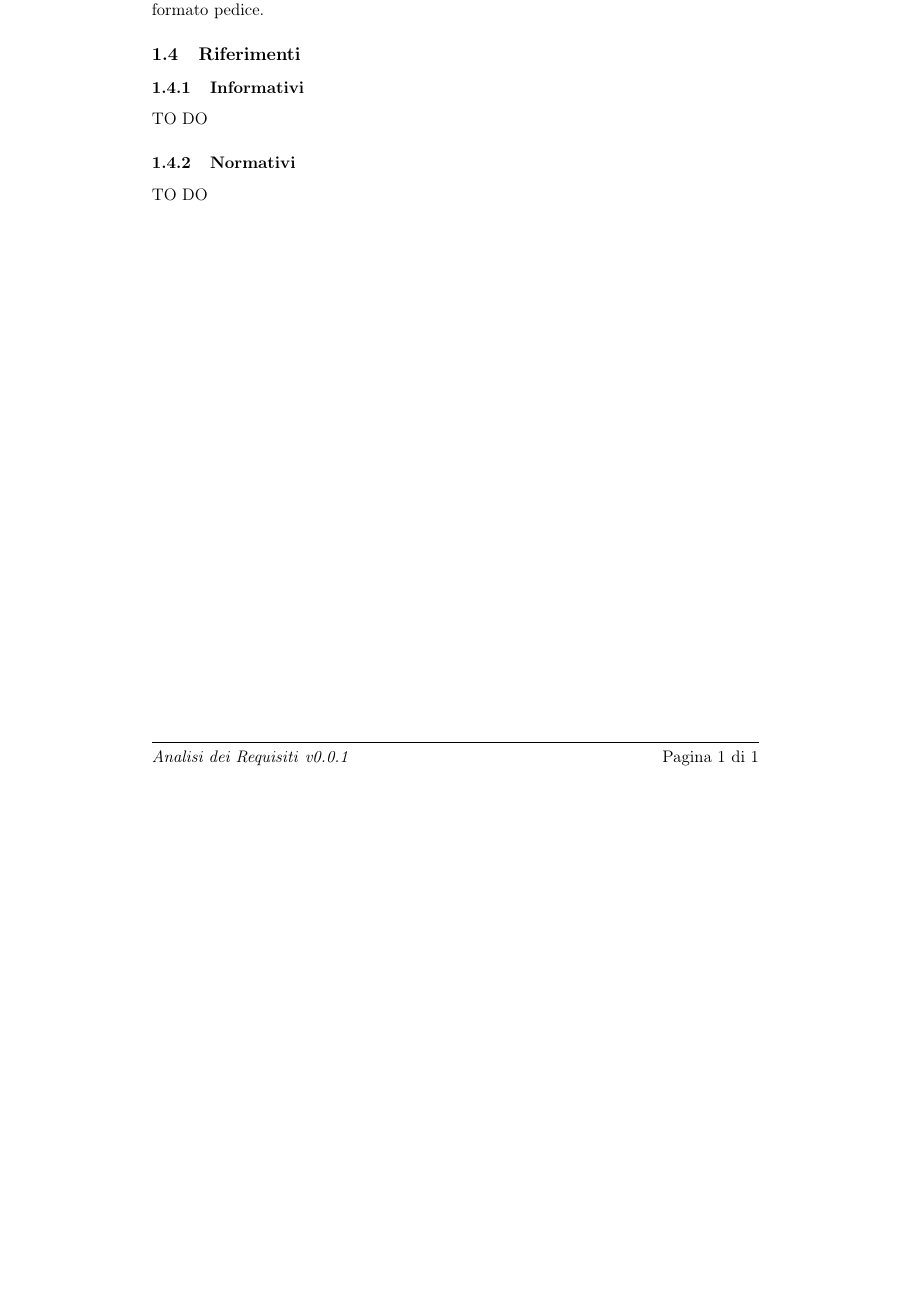
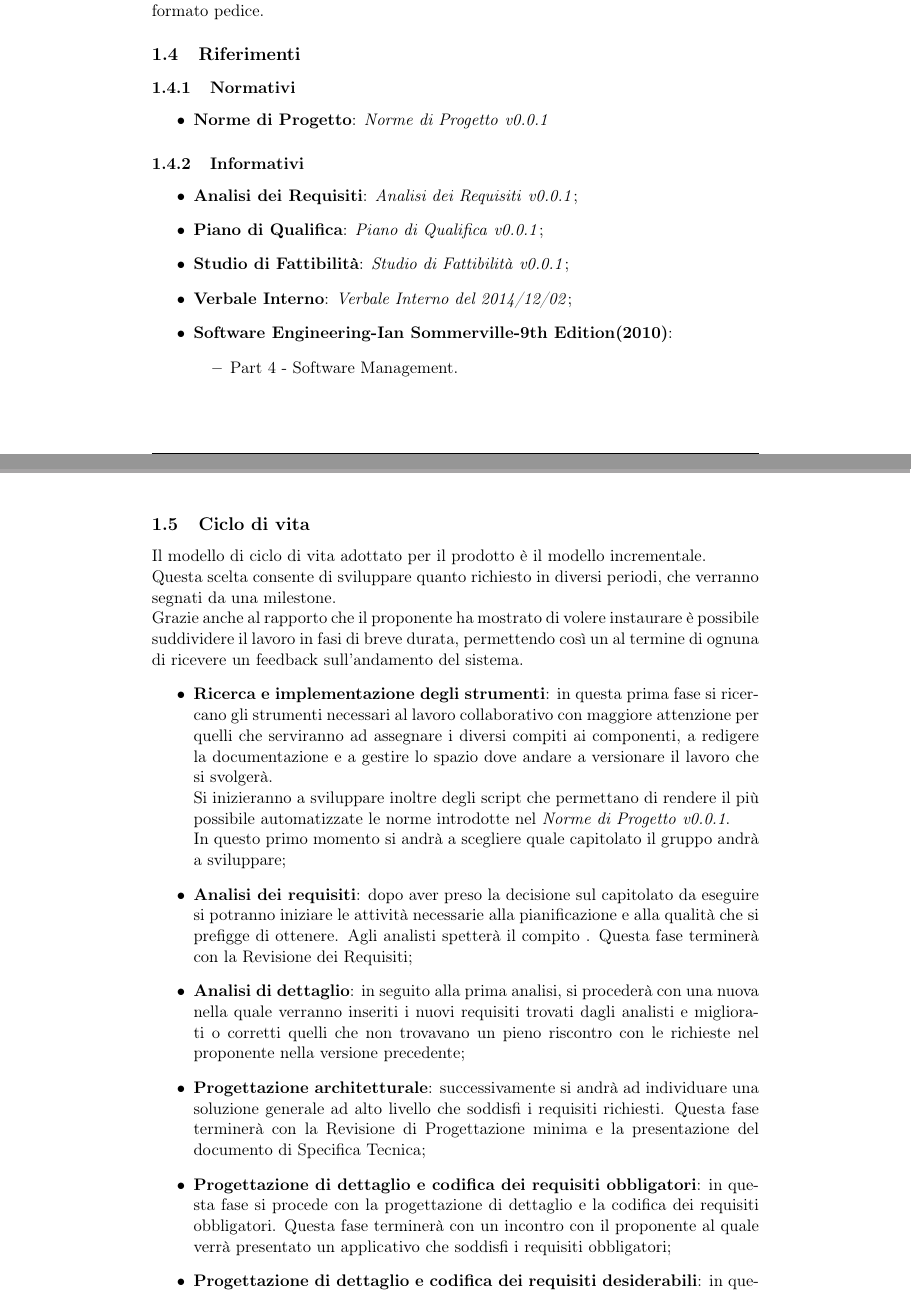
Before and after one commit to FIUP/Documentation-BDSM-App, a LaTeX document (documenti/piano_di_progetto/piano_di_progetto.tex, which reads documenti/piano_di_progetto/content/introduzione.tex): part of page 4 of 4 before the commit and two parts of pages 4 and 5 of 6 after it, the two joined at a grey line, cut so that both start at the same text, the shorter picture padded with empty space. Compiled offline with pdfLaTeX.

Commit message:
Title: finita prima stesura dell'introduzine - PP Desc: una prima stesura del capitolo introduttivo del documento di Piano di Progetto è terminata. Devono essere raffinati alcuni concetti in seguito dopo una discussione con i membri del gruppo.
Task: Reported in #22613470261237
Option: [comando da inseririe]

```diff
--- a/documenti/piano_di_progetto/content/introduzione.tex
+++ b/documenti/piano_di_progetto/content/introduzione.tex
@@ -23,5 +35,37 @@ TO DO
 	\subsection{Riferimenti}
+		\subsubsection{Normativi}
+			\begin{itemize}
+				\item \textbf{Norme di Progetto}: \docNameVersionNdP
+			\end{itemize}
 		\subsubsection{Informativi}
-TO DO
-		\subsubsection{Normativi}
-TO DO
+			\begin{itemize}
+				\item \textbf{Analisi dei Requisiti}: \docNameVersionAdR;
+				\item \textbf{Piano di Qualifica}: \docNameVersionPdQ;
+				\item \textbf{Studio di Fattibilità}: \docNameVersionSdF;
+				\item \textbf{Verbale Interno}: \emph{Verbale Interno del 2014/12/02};
+				\item \textbf{\sommerville}:
+					\begin{itemize}
+						\item Part 4 - Software Management.
+					\end{itemize}
+			\end{itemize}
+
+	\subsection{Ciclo di vita}
+Il modello di ciclo di vita adottato per il prodotto è il modello incrementale. \\
+Questa scelta consente di sviluppare quanto richiesto in diversi periodi, che verranno segnati da una milestone. \\
+Grazie anche al rapporto che il proponente ha mostrato di volere instaurare è possibile suddividere il lavoro in fasi di breve durata, permettendo così un al termine di ognuna di ricevere un feedback sull'andamento del sistema.
+		\begin{itemize}
+			\item \textbf{Ricerca e implementazione degli strumenti}: in questa prima fase si ricercano gli strumenti necessari al lavoro collaborativo con maggiore attenzione per quelli che serviranno ad assegnare i diversi compiti ai componenti, a redigere la documentazione e a gestire lo spazio dove andare a versionare il lavoro che si svolgerà. \\
+Si inizieranno a sviluppare inoltre degli script che permettano di rendere il più possibile automatizzate le norme introdotte nel \docNameVersionNdP. \\
+In questo primo momento si andrà a scegliere quale capitolato il gruppo andrà a sviluppare;
+
+			\item \textbf{Analisi dei requisiti}: dopo aver preso la decisione sul capitolato da eseguire si potranno iniziare le attività necessarie alla pianificazione e alla qualità che si prefigge di ottenere.
+Agli analisti spetterà il compito
+			. Questa fase terminerà con la Revisione dei Requisiti;
+
+			\item \textbf{Analisi di dettaglio}: in seguito alla prima analisi, si procederà con una nuova nella quale verranno inseriti i nuovi requisiti trovati dagli analisti e migliorati o corretti quelli che non trovavano un pieno riscontro con le richieste nel proponente nella versione precedente;
+
+			\item \textbf{Progettazione architetturale}: successivamente si andrà ad individuare una soluzione generale ad alto livello che soddisfi i requisiti richiesti. Questa fase terminerà con la Revisione di Progettazione minima e la presentazione del documento di Specifica Tecnica;
+
+			\item \textbf{Progettazione di dettaglio e codifica dei requisiti obbligatori}: in questa fase si procede con la progettazione di dettaglio e la codifica dei requisiti obbligatori. Questa fase terminerà con un incontro con il proponente al quale verrà presentato un applicativo che soddisfi i requisiti obbligatori;
+
+			\item \textbf{Progettazione di dettaglio e codifica dei requisiti desiderabili}: in questa fase si procede con la progettazione di dettaglio e la codifica dei requisiti desiderabili. Questa fase terminerà con un incontro con il proponente al quale verrà presentato un applicativo che soddisfi i requisiti desiderabili;
@@ -27,0 +81 @@ TO DO
+	\subsection{Scadenze}
```
Also changed, not shown: documenti/piano_di_progetto/piano_di_progetto.pdf, documenti/piano_di_progetto/content/introduzione.tex (32 more changed lines).
